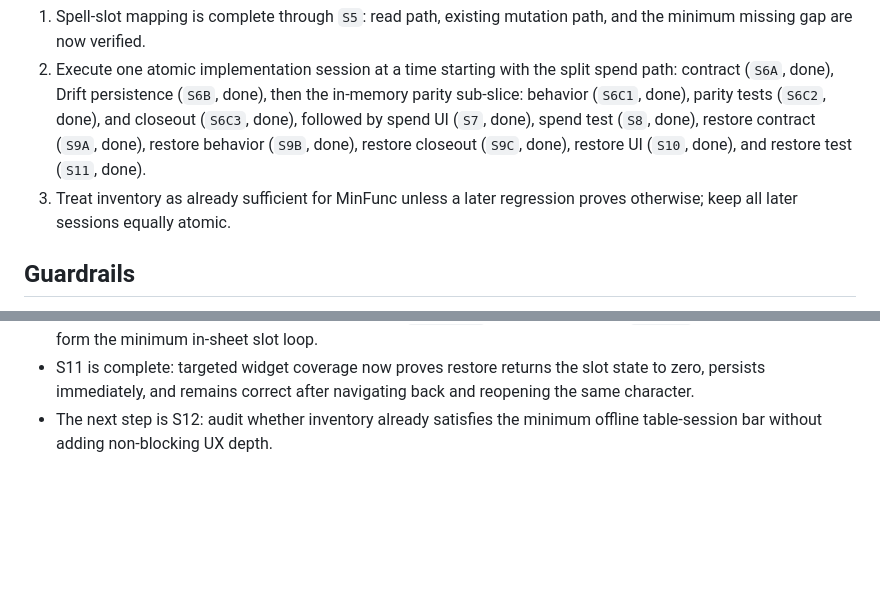
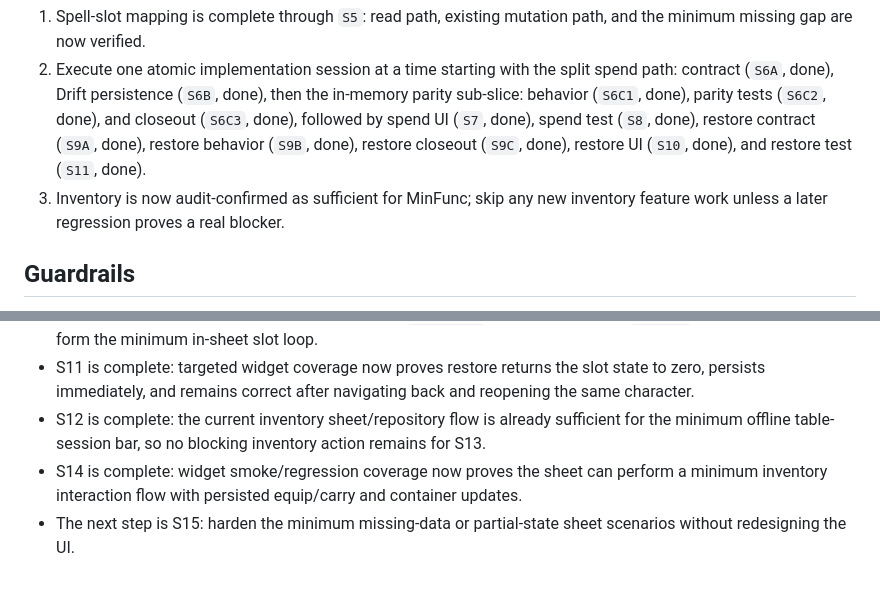
Before and after one commit to JuanEstrada/adventure-vault-character, a Markdown page: docs/project/SESSION_RESUME.md, 2 parts joined by grey strips. Rendered like a GitHub page; blank space fills up the shorter version.

```diff
--- a/docs/project/SESSION_RESUME.md
+++ b/docs/project/SESSION_RESUME.md
@@ -50,8 +50,8 @@ Prioritize the **MinFunc** execution path before broader hardening work:
    and closeout (`S6C3`, done), followed by spend UI (`S7`, done), spend test (`S8`, done), restore
    contract (`S9A`, done), restore behavior (`S9B`, done), restore closeout (`S9C`, done),
    restore UI (`S10`, done), and restore test (`S11`, done).
-3. Treat inventory as already sufficient for MinFunc unless a later regression
-   proves otherwise; keep all later sessions equally atomic.
+3. Inventory is now audit-confirmed as sufficient for MinFunc; skip any new
+   inventory feature work unless a later regression proves a real blocker.
 
 ## Guardrails
 
@@ -105,5 +105,11 @@ Prioritize the **MinFunc** execution path before broader hardening work:
 - S11 is complete: targeted widget coverage now proves restore returns the slot
   state to zero, persists immediately, and remains correct after navigating
   back and reopening the same character.
-- The next step is S12: audit whether inventory already satisfies the minimum
-  offline table-session bar without adding non-blocking UX depth.
+- S12 is complete: the current inventory sheet/repository flow is already
+  sufficient for the minimum offline table-session bar, so no blocking
+  inventory action remains for S13.
+- S14 is complete: widget smoke/regression coverage now proves the sheet can
+  perform a minimum inventory interaction flow with persisted equip/carry and
+  container updates.
+- The next step is S15: harden the minimum missing-data or partial-state sheet
+  scenarios without redesigning the UI.
```
Also changed, not shown: docs/project/MINFUNC_TRACKER.md (+6 -6 lines), docs/project/PROJECT_SNAPSHOT.md (+9 -2 lines).
